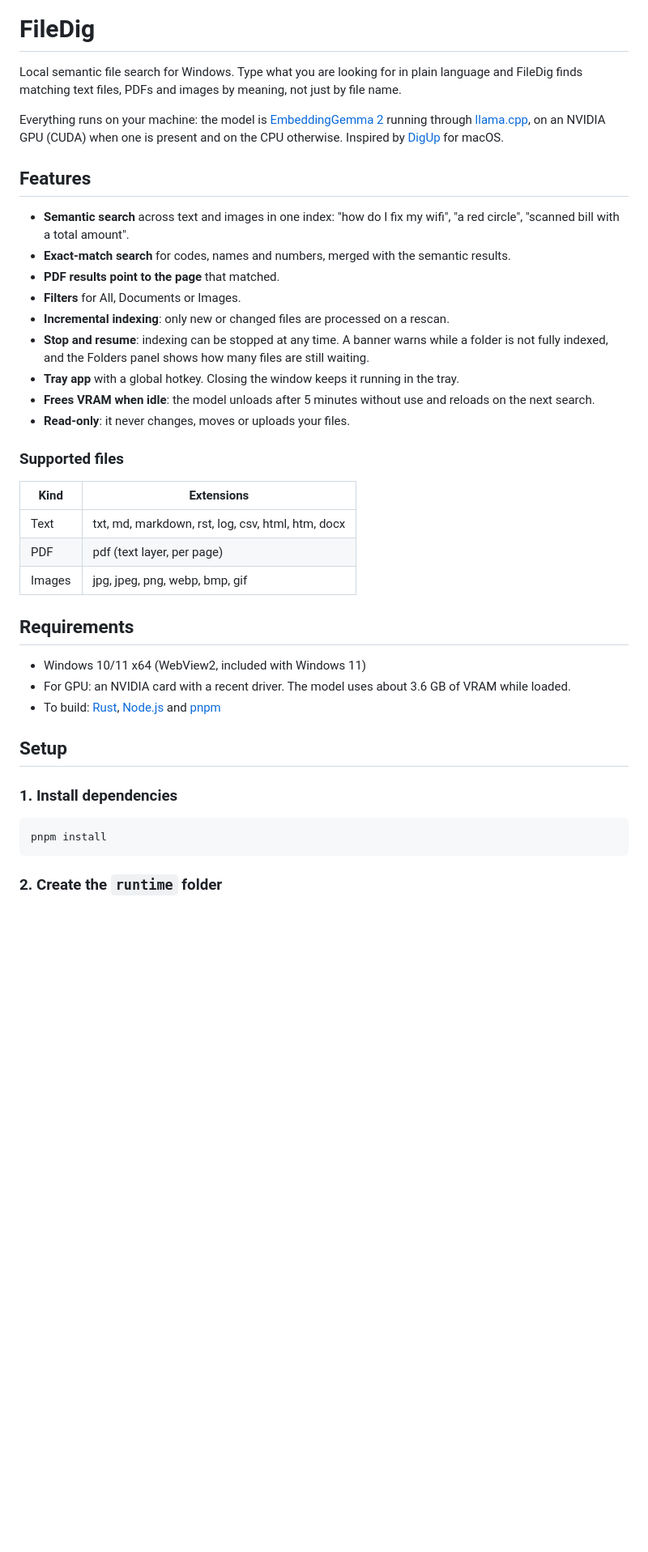
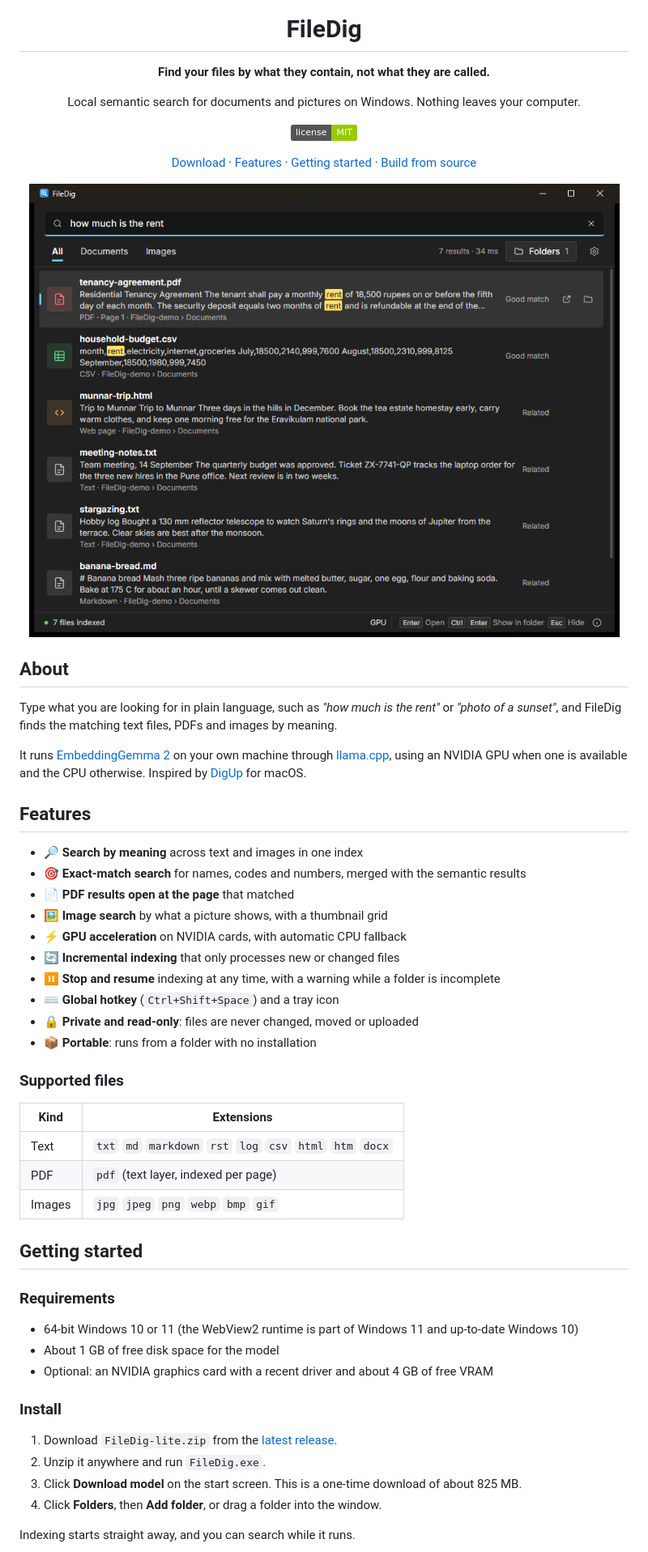
Before and after one commit to jason7773/NLsearch, a Markdown page: README.md, the part around the change printed below. Shown: that part at 81% size. Rendered like a GitHub page; pictures changed too: docs/screenshot.png (added); badges without logos; blank space fills up the shorter version.

````diff
--- a/README.md
+++ b/README.md
@@ -1,47 +5,61 @@
 # FileDig
 
-Local semantic file search for Windows. Type what you are looking for in plain language and
-FileDig finds matching text files, PDFs and images by meaning, not just by file name.
+**Find your files by what they contain, not what they are called.**
 
-Everything runs on your machine: the model is [EmbeddingGemma 2](https://huggingface.co/google/embeddinggemma-2)
-running through [llama.cpp](https://github.com/ggml-org/llama.cpp), on an NVIDIA GPU (CUDA) when one is
-present and on the CPU otherwise. Inspired by [DigUp](https://github.com/ARahim3/DigUp) for macOS.
+Local semantic search for documents and pictures on Windows. Nothing leaves your computer.
+
+![License](https://img.shields.io/badge/license-MIT-green)
+
+[Download](../../releases/latest) · [Features](#features) · [Getting started](#getting-started) · [Build from source](#build-from-source)
+
+<img src="docs/screenshot.png" width="760" alt="FileDig showing search results" />
+
+</div>
+
+## About
+
+Type what you are looking for in plain language, such as *"how much is the rent"* or
+*"photo of a sunset"*, and FileDig finds the matching text files, PDFs and images by meaning.
+
+It runs [EmbeddingGemma 2](https://huggingface.co/google/embeddinggemma-2) on your own machine
+through [llama.cpp](https://github.com/ggml-org/llama.cpp), using an NVIDIA GPU when one is
+available and the CPU otherwise. Inspired by [DigUp](https://github.com/ARahim3/DigUp) for macOS.
 
 ## Features
 
-- **Semantic search** across text and images in one index: "how do I fix my wifi", "a red circle",
-  "scanned bill with a total amount".
-- **Exact-match search** for codes, names and numbers, merged with the semantic results.
-- **PDF results point to the page** that matched.
-- **Filters** for All, Documents or Images.
-- **Incremental indexing**: only new or changed files are processed on a rescan.
-- **Stop and resume**: indexing can be stopped at any time. A banner warns while a folder is not
-  fully indexed, and the Folders panel shows how many files are still waiting.
-- **Tray app** with a global hotkey. Closing the window keeps it running in the tray.
-- **Frees VRAM when idle**: the model unloads after 5 minutes without use and reloads on the next search.
-- **Read-only**: it never changes, moves or uploads your files.
+- 🔎 **Search by meaning** across text and images in one index
+- 🎯 **Exact-match search** for names, codes and numbers, merged with the semantic results
+- 📄 **PDF results open at the page** that matched
+- 🖼️ **Image search** by what a picture shows, with a thumbnail grid
+- ⚡ **GPU acceleration** on NVIDIA cards, with automatic CPU fallback
+- 🔄 **Incremental indexing** that only processes new or changed files
+- ⏸️ **Stop and resume** indexing at any time, with a warning while a folder is incomplete
+- ⌨️ **Global hotkey** (`Ctrl+Shift+Space`) and a tray icon
+- 🔒 **Private and read-only**: files are never changed, moved or uploaded
+- 📦 **Portable**: runs from a folder with no installation
 
 ### Supported files
 
 | Kind | Extensions |
 |---|---|
-| Text | txt, md, markdown, rst, log, csv, html, htm, docx |
-| PDF | pdf (text layer, per page) |
-| Images | jpg, jpeg, png, webp, bmp, gif |
+| Text | `txt` `md` `markdown` `rst` `log` `csv` `html` `htm` `docx` |
+| PDF | `pdf` (text layer, indexed per page) |
+| Images | `jpg` `jpeg` `png` `webp` `bmp` `gif` |
 
-## Requirements
+## Getting started
 
-- Windows 10/11 x64 (WebView2, included with Windows 11)
-- For GPU: an NVIDIA card with a recent driver. The model uses about 3.6 GB of VRAM while loaded.
-- To build: [Rust](https://rustup.rs), [Node.js](https://nodejs.org) and [pnpm](https://pnpm.io)
+### Requirements
 
-## Setup
+- 64-bit Windows 10 or 11 (the WebView2 runtime is part of Windows 11 and up-to-date Windows 10)
+- About 1 GB of free disk space for the model
+- Optional: an NVIDIA graphics card with a recent driver and about 4 GB of free VRAM
 
-### 1. Install dependencies
+### Install
 
-```
-pnpm install
-```
+1. Download `FileDig-lite.zip` from the [latest release](../../releases/latest).
+2. Unzip it anywhere and run `FileDig.exe`.
+3. Click **Download model** on the start screen. This is a one-time download of about 825 MB.
+4. Click **Folders**, then **Add folder**, or drag a folder into the window.
 
-### 2. Create the `runtime` folder
+Indexing starts straight away, and you can search while it runs.
 
````
Also changed, not shown: other parts of README.md (+107 -111 lines), 2 other files.
